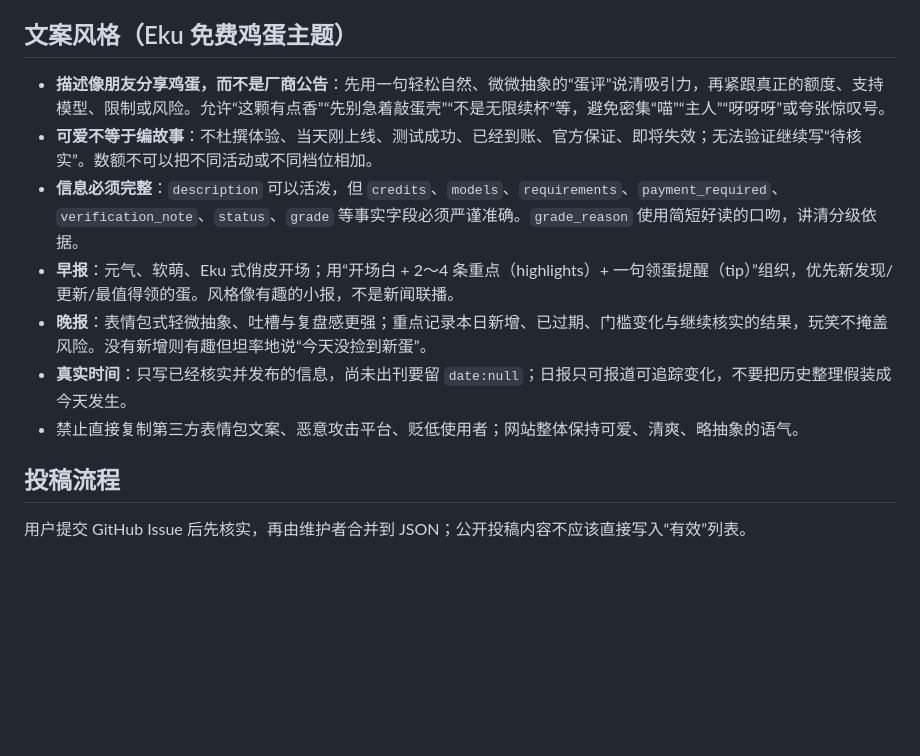
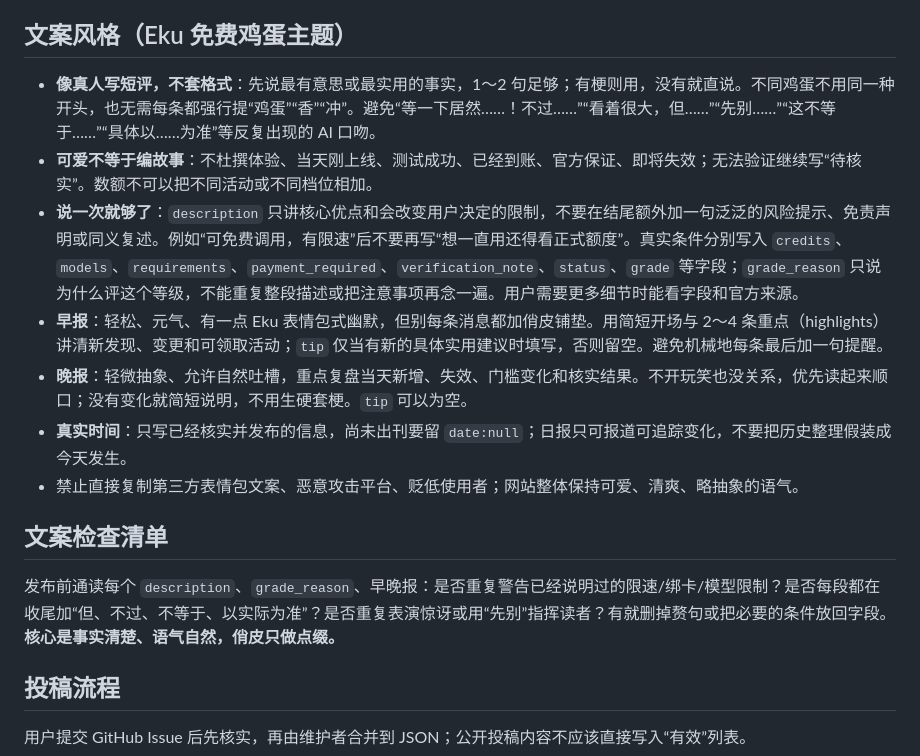
Before and after one commit to if-u-can/free-ai-credits, a Markdown page: docs/CONTENT_GUIDE.md, the part around the change. Drawn GitHub-style; blank space fills up the shorter version.

Commit message:
docs: remove formulaic disclaimer endings from egg writing guidance

```diff
--- a/docs/CONTENT_GUIDE.md
+++ b/docs/CONTENT_GUIDE.md
@@ -61,13 +61,18 @@
 
 ## 文案风格（Eku 免费鸡蛋主题）
 
-- **描述像朋友分享鸡蛋，而不是厂商公告**：先用一句轻松自然、微微抽象的“蛋评”说清吸引力，再紧跟真正的额度、支持模型、限制或风险。允许“这颗有点香”“先别急着敲蛋壳”“不是无限续杯”等，避免密集“喵”“主人”“呀呀呀”或夸张惊叹号。
+- **像真人写短评，不套格式**：先说最有意思或最实用的事实，1～2 句足够；有梗则用，没有就直说。不同鸡蛋不用同一种开头，也无需每条都强行提“鸡蛋”“香”“冲”。避免“等一下居然……！不过……”“看着很大，但……”“先别……”“这不等于……”“具体以……为准”等反复出现的 AI 口吻。
 - **可爱不等于编故事**：不杜撰体验、当天刚上线、测试成功、已经到账、官方保证、即将失效；无法验证继续写“待核实”。数额不可以把不同活动或不同档位相加。
-- **信息必须完整**：`description` 可以活泼，但 `credits`、`models`、`requirements`、`payment_required`、`verification_note`、`status`、`grade` 等事实字段必须严谨准确。`grade_reason` 使用简短好读的口吻，讲清分级依据。
-- **早报**：元气、软萌、Eku 式俏皮开场；用“开场白 + 2～4 条重点（highlights）+ 一句领蛋提醒（tip）”组织，优先新发现/更新/最值得领的蛋。风格像有趣的小报，不是新闻联播。
-- **晚报**：表情包式轻微抽象、吐槽与复盘感更强；重点记录本日新增、已过期、门槛变化与继续核实的结果，玩笑不掩盖风险。没有新增则有趣但坦率地说“今天没捡到新蛋”。
+- **说一次就够了**：`description` 只讲核心优点和会改变用户决定的限制，不要在结尾额外加一句泛泛的风险提示、免责声明或同义复述。例如“可免费调用，有限速”后不要再写“想一直用还得看正式额度”。真实条件分别写入 `credits`、`models`、`requirements`、`payment_required`、`verification_note`、`status`、`grade` 等字段；`grade_reason` 只说为什么评这个等级，不能重复整段描述或把注意事项再念一遍。用户需要更多细节时能看字段和官方来源。
+- **早报**：轻松、元气、有一点 Eku 表情包式幽默，但别每条消息都加俏皮铺垫。用简短开场与 2～4 条重点（highlights）讲清新发现、变更和可领取活动；`tip` 仅当有新的具体实用建议时填写，否则留空。避免机械地每条最后加一句提醒。
+- **晚报**：轻微抽象、允许自然吐槽，重点复盘当天新增、失效、门槛变化和核实结果。不开玩笑也没关系，优先读起来顺口；没有变化就简短说明，不用生硬套梗。`tip` 可以为空。
 - **真实时间**：只写已经核实并发布的信息，尚未出刊要留 `date:null`；日报只可报道可追踪变化，不要把历史整理假装成今天发生。
 - 禁止直接复制第三方表情包文案、恶意攻击平台、贬低使用者；网站整体保持可爱、清爽、略抽象的语气。
+
+
+## 文案检查清单
+
+发布前通读每个 `description`、`grade_reason`、早晚报：是否重复警告已经说明过的限速/绑卡/模型限制？是否每段都在收尾加“但、不过、不等于、以实际为准”？是否重复表演惊讶或用“先别”指挥读者？有就删掉赘句或把必要的条件放回字段。**核心是事实清楚、语气自然，俏皮只做点缀。**
 
 ## 投稿流程
 
```
